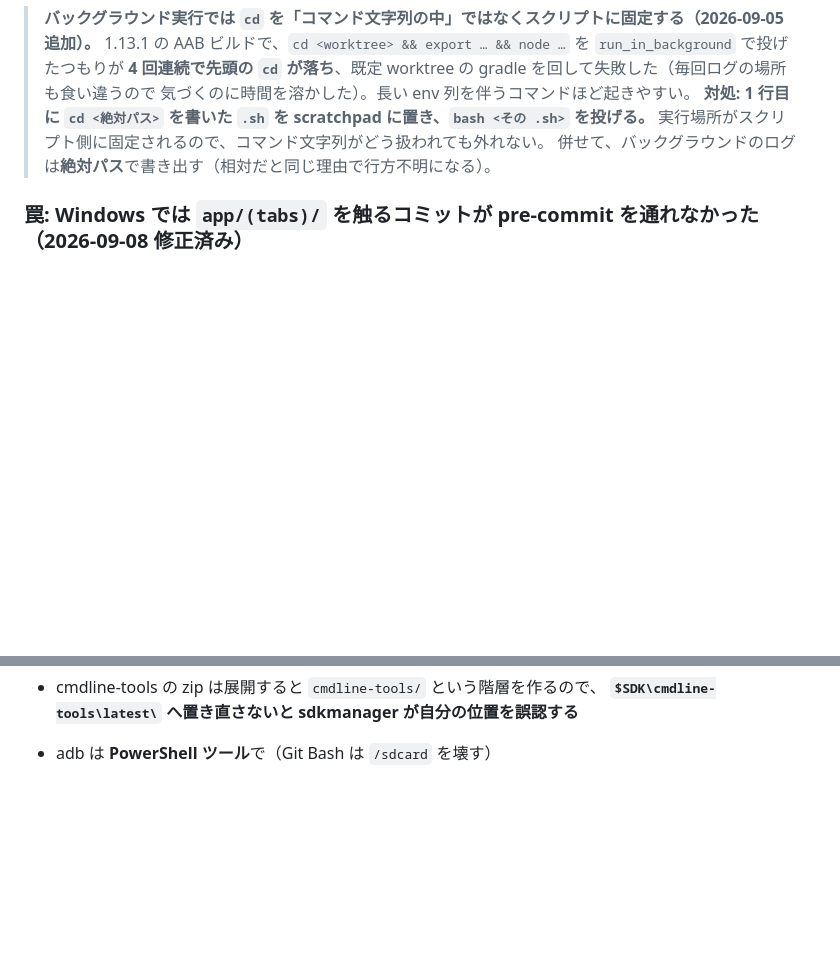
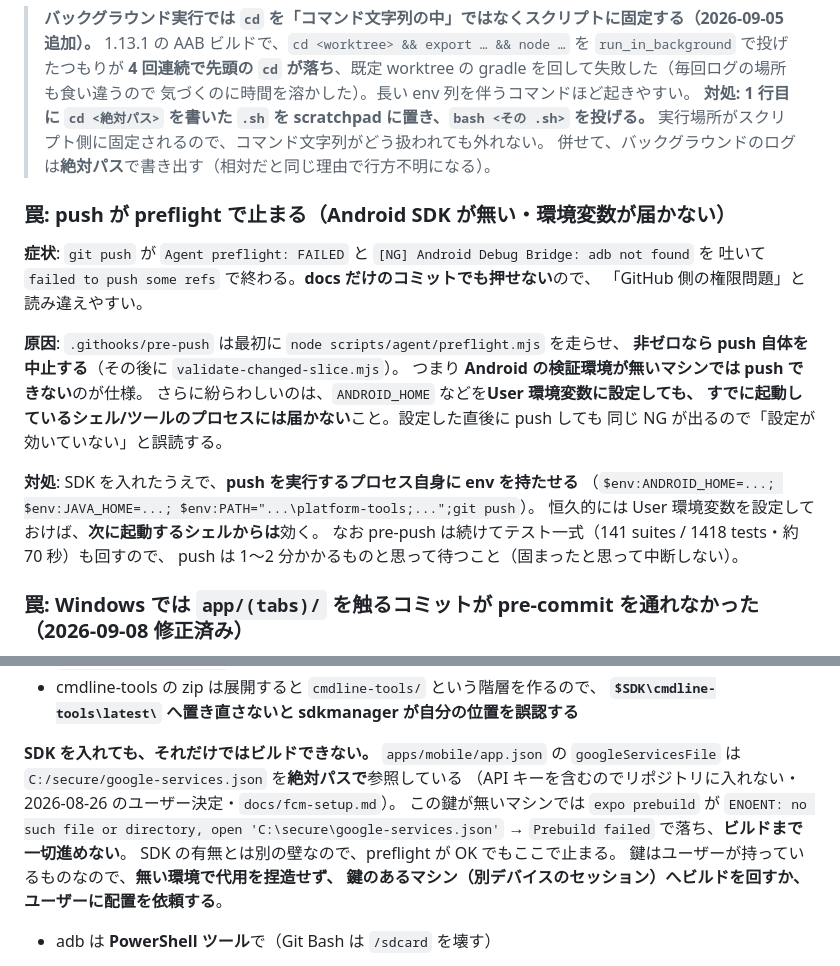
Before and after one commit to keisato848/daidoko, a Markdown page: docs/開発ハーネス.md, 2 parts joined by grey strips. GitHub-like rendering; blank space fills up the shorter version.

Commit message:
docs(harness): 鍵の壁と pre-push の壁を §4-0 / §3 に残す
SDK を入れても prebuild は通らなかった。app.json の googleServicesFile が
C:/secure/google-services.json を絶対パス参照していて、鍵の無いマシンでは ENOENT で
止まる。SDK の有無とは別の壁なので preflight が OK でもここで落ちる。代用を捏造せず、
鍵のあるマシンへビルドを回すか配置を依頼する、と書いた。

pre-push が preflight を走らせて非ゼロなら push を中止する仕様も残した。docs だけの
コミットでも押せないので権限問題に見える。User 環境変数は起動済みプロセスに届かないため、
push するプロセス自身に env を持たせる必要がある。

Co-Authored-By: Claude Opus 5 (1M context) <noreply@anthropic.com>

```diff
--- a/docs/開発ハーネス.md
+++ b/docs/開発ハーネス.md
@@ -229,6 +229,25 @@ push 後は必ず出力の**ブランチ名**を見る — 意図と違うブラ
 > 実行場所がスクリプト側に固定されるので、コマンド文字列がどう扱われても外れない。
 > 併せて、バックグラウンドのログは**絶対パス**で書き出す（相対だと同じ理由で行方不明になる）。
 
+### 罠: push が preflight で止まる（Android SDK が無い・環境変数が届かない）
+
+**症状**: `git push` が `Agent preflight: FAILED` と `[NG] Android Debug Bridge: adb not found` を
+吐いて `failed to push some refs` で終わる。**docs だけのコミットでも押せない**ので、
+「GitHub 側の権限問題」と読み違えやすい。
+
+**原因**: `.githooks/pre-push` は最初に `node scripts/agent/preflight.mjs` を走らせ、
+**非ゼロなら push 自体を中止する**（その後に `validate-changed-slice.mjs`）。
+つまり **Android の検証環境が無いマシンでは push できない**のが仕様。
+さらに紛らわしいのは、`ANDROID_HOME` などを**User 環境変数に設定しても、
+すでに起動しているシェル/ツールのプロセスには届かない**こと。設定した直後に push しても
+同じ NG が出るので「設定が効いていない」と誤読する。
+
+**対処**: SDK を入れたうえで、**push を実行するプロセス自身に env を持たせる**
+（`$env:ANDROID_HOME=...; $env:JAVA_HOME=...; $env:PATH="...\platform-tools;...";git push`）。
+恒久的には User 環境変数を設定しておけば、**次に起動するシェルからは**効く。
+なお pre-push は続けてテスト一式（141 suites / 1418 tests・約 70 秒）も回すので、
+push は 1〜2 分かかるものと思って待つこと（固まったと思って中断しない）。
+
 ### 罠: Windows では `app/(tabs)/` を触るコミットが pre-commit を通れなかった（2026-09-08 修正済み）
 
 **症状**: `apps/mobile/app/(tabs)/menu.tsx` を含むコミットで pre-commit が
@@ -355,6 +374,16 @@ eslint が効かない理由: 危険なのは**参照の位置ではなく呼び
   **`google_apis_playstore` を選ぶ**（§4 の「ML Kit はオフラインでは動かない」を参照）
 - cmdline-tools の zip は展開すると `cmdline-tools/` という階層を作るので、
   **`$SDK\cmdline-tools\latest\` へ置き直さないと sdkmanager が自分の位置を誤認する**
+
+**SDK を入れても、それだけではビルドできない。** `apps/mobile/app.json` の
+`googleServicesFile` は `C:/secure/google-services.json` を**絶対パスで**参照している
+（API キーを含むのでリポジトリに入れない・2026-08-26 のユーザー決定・`docs/fcm-setup.md`）。
+この鍵が無いマシンでは `expo prebuild` が
+`ENOENT: no such file or directory, open 'C:\secure\google-services.json'` →
+`Prebuild failed` で落ち、**ビルドまで一切進めない**。
+SDK の有無とは別の壁なので、preflight が OK でもここで止まる。
+鍵はユーザーが持っているものなので、**無い環境で代用を捏造せず、
+鍵のあるマシン（別デバイスのセッション）へビルドを回すか、ユーザーに配置を依頼する**。
 
 - adb は **PowerShell ツール**で（Git Bash は `/sdcard` を壊す）
 - エミュレーターに入れる APK は `node scripts/agent/build-android.mjs --arch x86_64`。
```
